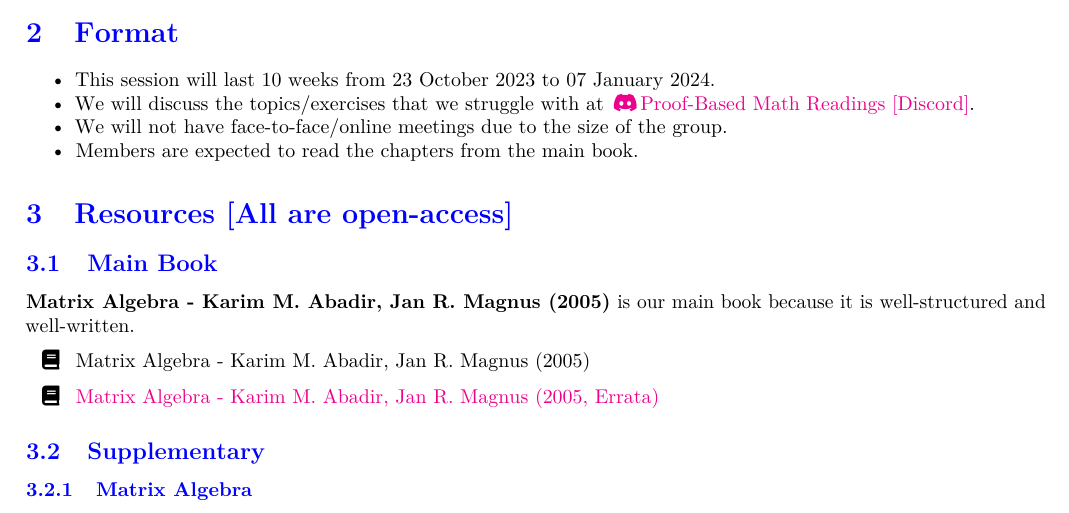
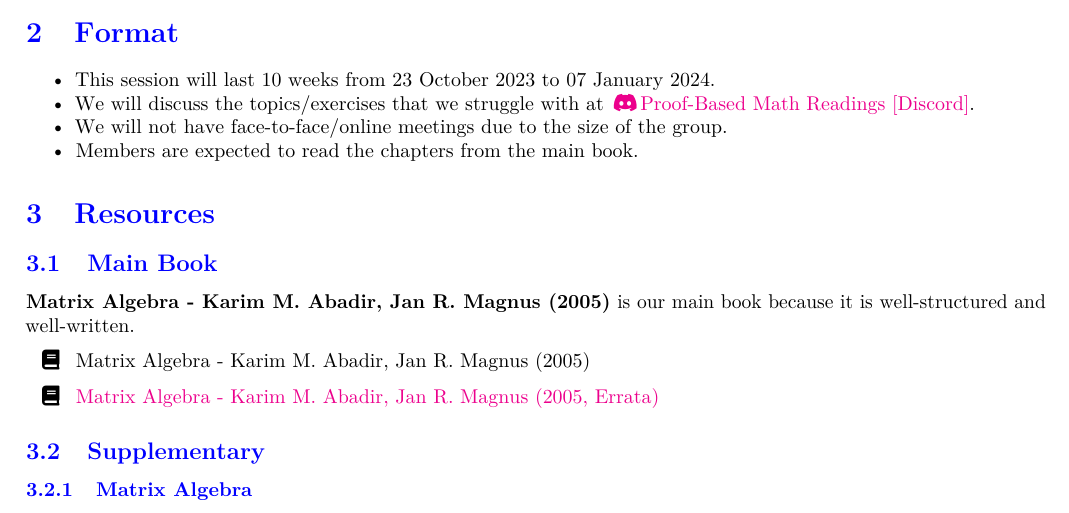
Before and after one commit to zekiakyol/proof-based-math-readings, a Quarto document (PBMR_MatrixAlgebra_Syllabus.qmd): part of page 2 of 3, cut so that both start at the same text. The pictures show the output file PBMR_MatrixAlgebra_Syllabus.pdf that the author committed with the source.

Commit message:
improve wording :pencil:

```diff
--- a/PBMR_MatrixAlgebra_Syllabus.qmd
+++ b/PBMR_MatrixAlgebra_Syllabus.qmd
@@ -86,7 +86,7 @@ knitr::include_graphics("figures/proofbasedmath_readings_logo_square.png")
   - We will not have face-to-face/online meetings due to the size of the group.
   - Members are expected to read the chapters from the main book.
 
-# Resources [All are open-access]
+# Resources
 
 ## Main Book
 
```
Also changed, not shown: PBMR_MatrixAlgebra_Syllabus.pdf.
